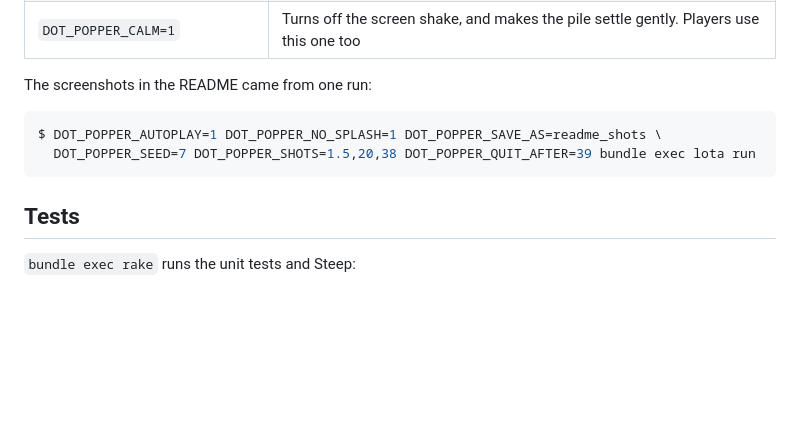
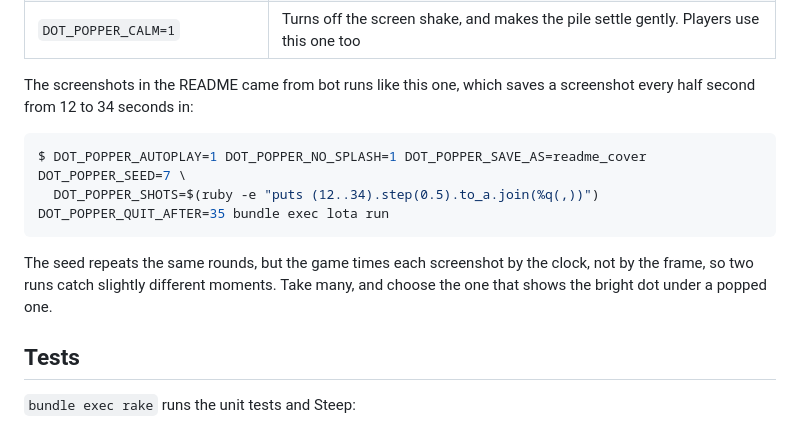
Before and after one commit to Kerrick/dot_popper, a Markdown page: doc/README.md, the part around the change. Rendered like a GitHub page; blank space fills up the shorter version.

Commit message:
docs: show the bright dot under a popped one in the README
The README's screenshot of a round showed the bright dot in the open,
so it missed what makes the game: each new dot appears under the popped
ones. The new screenshot catches it half hidden under one, with a
caption that says so. The developer guide's recipe now takes a
screenshot every half second, since the game times them by the clock
and two runs with one seed catch slightly different moments.

Co-Authored-By: Claude Opus 5.5 <noreply@anthropic.com>

````diff
--- a/doc/README.md
+++ b/doc/README.md
@@ -93,12 +93,14 @@ The game reads these from its environment. `main.rb` lists them all.
 | `DOT_POPPER_FAKE_TILT=0.6,0` | Stands in for a tablet's accelerometer, to roll the pile at Game Over |
 | `DOT_POPPER_CALM=1` | Turns off the screen shake, and makes the pile settle gently. Players use this one too |
 
-The screenshots in the README came from one run:
+The screenshots in the README came from bot runs like this one, which saves a screenshot every half second from 12 to 34 seconds in:
 
 ```console
-$ DOT_POPPER_AUTOPLAY=1 DOT_POPPER_NO_SPLASH=1 DOT_POPPER_SAVE_AS=readme_shots \
-  DOT_POPPER_SEED=7 DOT_POPPER_SHOTS=1.5,20,38 DOT_POPPER_QUIT_AFTER=39 bundle exec lota run
+$ DOT_POPPER_AUTOPLAY=1 DOT_POPPER_NO_SPLASH=1 DOT_POPPER_SAVE_AS=readme_cover DOT_POPPER_SEED=7 \
+  DOT_POPPER_SHOTS=$(ruby -e "puts (12..34).step(0.5).to_a.join(%q(,))") DOT_POPPER_QUIT_AFTER=35 bundle exec lota run
 ```
+
+The seed repeats the same rounds, but the game times each screenshot by the clock, not by the frame, so two runs catch slightly different moments. Take many, and choose the one that shows the bright dot under a popped one.
 
 ## Tests
 
````
Also changed, not shown: README.md (+3 -1 lines), doc/images/round.png.
